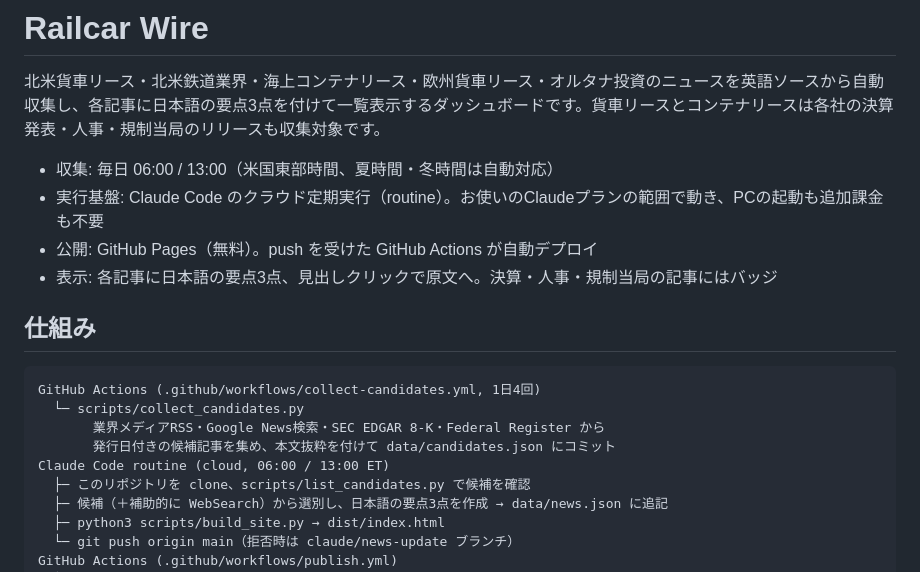
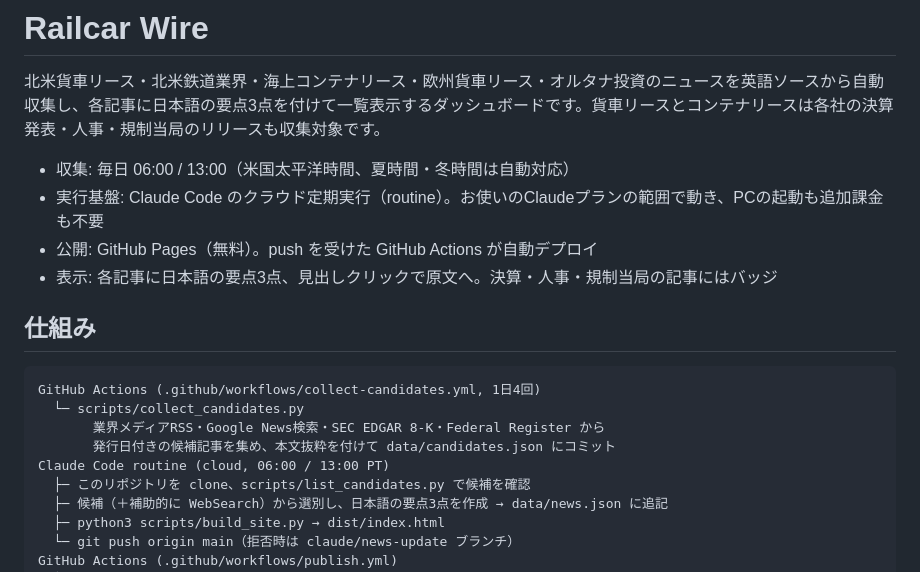
Before and after one commit to kotakahashi83/RailcarNewsHub, a Markdown page: README.md, the part around one of its changes. Drawn GitHub-style.

Commit message:
Switch collection schedule to 06:00 / 13:00 US Pacific (PDT/PST-safe)
Co-Authored-By: Claude Fable 5.1 <noreply@anthropic.com>

```diff
--- a/README.md
+++ b/README.md
@@ -2,7 +2,7 @@
 
 北米貨車リース・北米鉄道業界・海上コンテナリース・欧州貨車リース・オルタナ投資のニュースを英語ソースから自動収集し、各記事に日本語の要点3点を付けて一覧表示するダッシュボードです。貨車リースとコンテナリースは各社の決算発表・人事・規制当局のリリースも収集対象です。
 
-- 収集: 毎日 06:00 / 13:00（米国東部時間、夏時間・冬時間は自動対応）
+- 収集: 毎日 06:00 / 13:00（米国太平洋時間、夏時間・冬時間は自動対応）
 - 実行基盤: Claude Code のクラウド定期実行（routine）。お使いのClaudeプランの範囲で動き、PCの起動も追加課金も不要
 - 公開: GitHub Pages（無料）。push を受けた GitHub Actions が自動デプロイ
 - 表示: 各記事に日本語の要点3点、見出しクリックで原文へ。決算・人事・規制当局の記事にはバッジ
@@ -14,7 +14,7 @@ GitHub Actions (.github/workflows/collect-candidates.yml, 1日4回)
   └─ scripts/collect_candidates.py
        業界メディアRSS・Google News検索・SEC EDGAR 8-K・Federal Register から
        発行日付きの候補記事を集め、本文抜粋を付けて data/candidates.json にコミット
-Claude Code routine (cloud, 06:00 / 13:00 ET)
+Claude Code routine (cloud, 06:00 / 13:00 PT)
   ├─ このリポジトリを clone、scripts/list_candidates.py で候補を確認
   ├─ 候補（＋補助的に WebSearch）から選別し、日本語の要点3点を作成 → data/news.json に追記
   ├─ python3 scripts/build_site.py → dist/index.html
```
Also changed, not shown: other parts of README.md (+1 -1 lines), docs/routine-prompt.md (+3 -3 lines).
